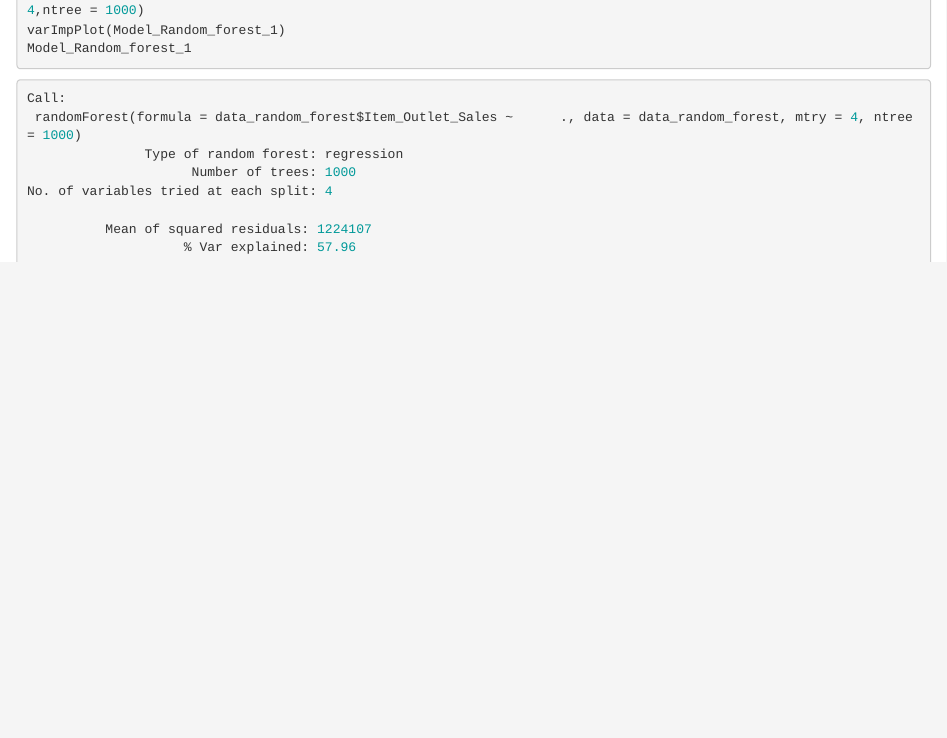
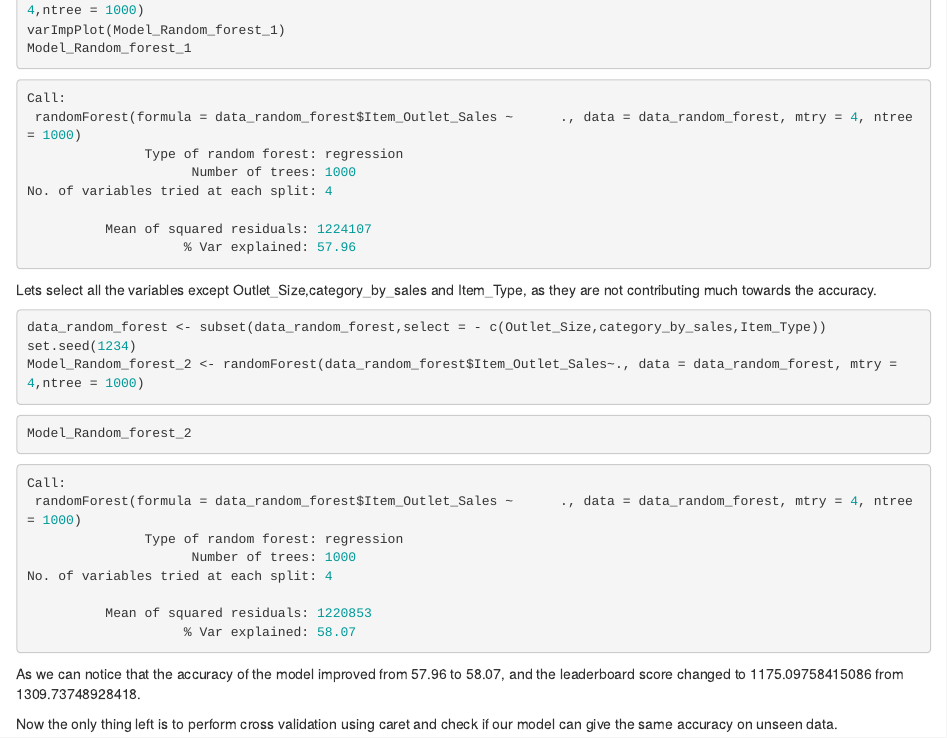
Before and after one commit to Devarsh-UTD/Big-Mart-Sales, an R Markdown document (Model Building.rmd): the page in a window 1100 px wide, from 6180 px down. Rendered offline with R 4.5, knitr and Pandoc, with nearby package versions.

Commit message:
Update Model Building.rmd

````diff
--- a/Model Building.rmd
+++ b/Model Building.rmd
@@ -360,3 +360,28 @@ No. of variables tried at each split: 4
                     % Var explained: 57.96
 
 ```
+Lets select all the variables except Outlet_Size,category_by_sales and Item_Type, as they are not contributing much towards the accuracy.
+
+```R
+data_random_forest <- subset(data_random_forest,select = - c(Outlet_Size,category_by_sales,Item_Type))
+set.seed(1234)
+Model_Random_forest_2 <- randomForest(data_random_forest$Item_Outlet_Sales~., data = data_random_forest, mtry = 4,ntree = 1000)
+```
+```R
+Model_Random_forest_2
+```
+```R
+Call:
+ randomForest(formula = data_random_forest$Item_Outlet_Sales ~      ., data = data_random_forest, mtry = 4, ntree = 1000)
+               Type of random forest: regression
+                     Number of trees: 1000
+No. of variables tried at each split: 4
+
+          Mean of squared residuals: 1220853
+                    % Var explained: 58.07
+```
+
+As we can notice that the accuracy of the model improved from 57.96 to 58.07, and the leaderboard score changed to 1175.09758415086 from
+1309.73748928418.
+
+Now the only thing left is to perform cross validation using caret and check if our model can give the same accuracy on unseen data.
````
